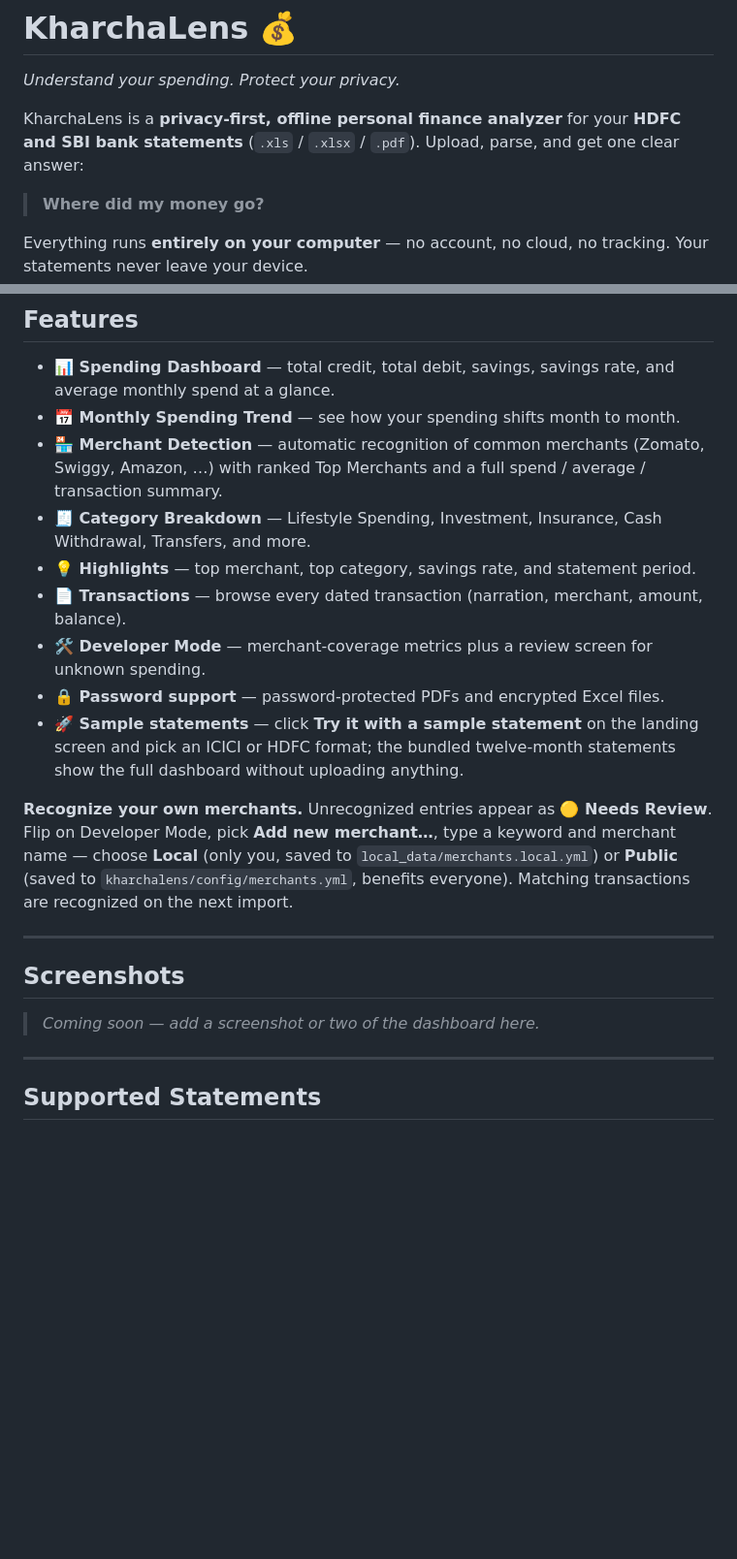
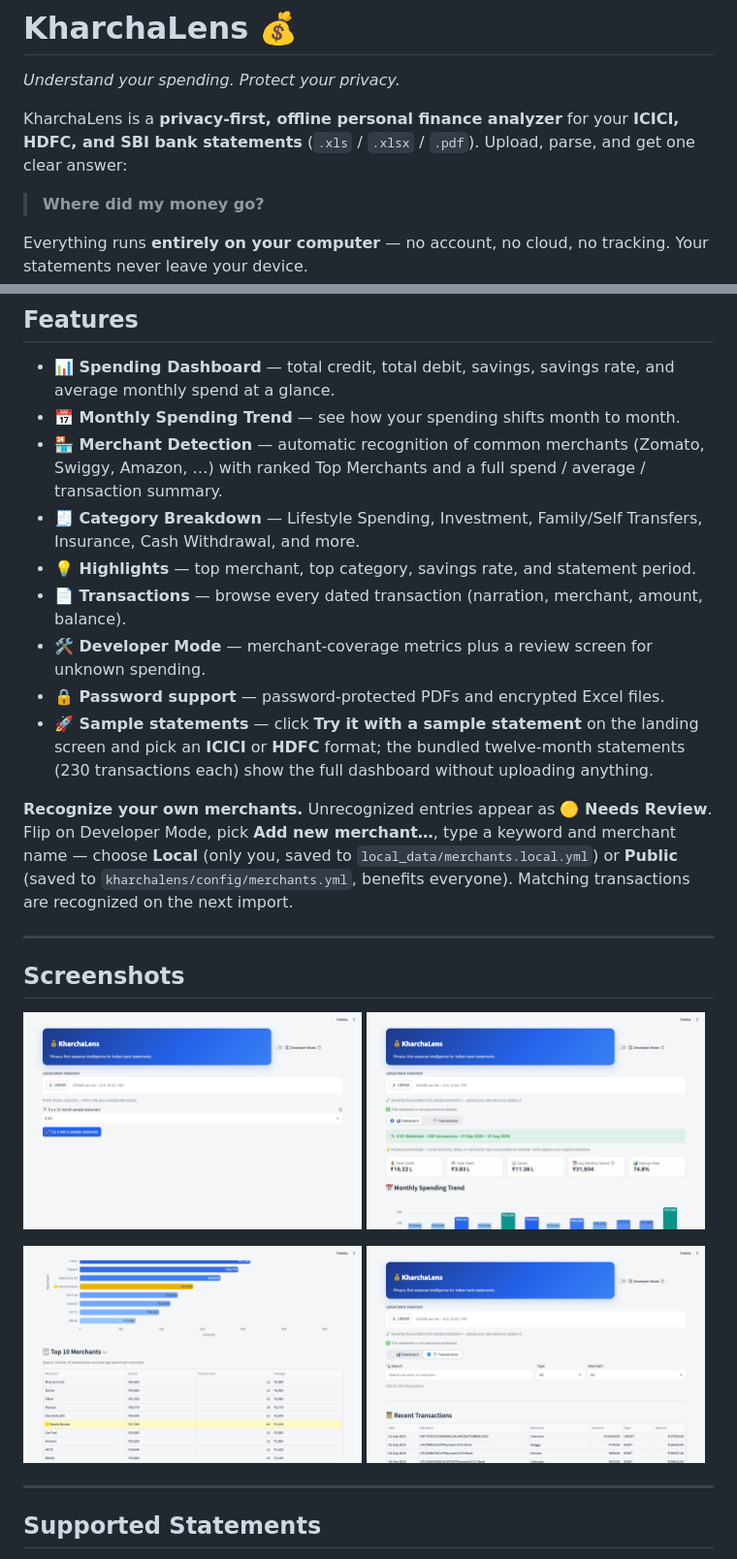
Before and after one commit to aakraj/kharchalens, a Markdown page: README.md, 2 parts joined by grey strips. Shown: that part at 97% size. GitHub-like rendering; pictures changed too: docs/screenshots/01-landing.png (added), docs/screenshots/02-dashboard.png (added), docs/screenshots/03-transactions.png (added); blank space fills up the shorter version.

Commit message:
Add dashboard screenshots to README
Capture the landing selector, spending dashboard, top merchants, and
transactions table via headless Chrome against the running app and embed
them in the Screenshots section.

```diff
--- a/README.md
+++ b/README.md
@@ -2,7 +2,7 @@
 
 *Understand your spending. Protect your privacy.*
 
-KharchaLens is a **privacy-first, offline personal finance analyzer** for your **HDFC and SBI bank statements** (`.xls` / `.xlsx` / `.pdf`). Upload, parse, and get one clear answer:
+KharchaLens is a **privacy-first, offline personal finance analyzer** for your **ICICI, HDFC, and SBI bank statements** (`.xls` / `.xlsx` / `.pdf`). Upload, parse, and get one clear answer:
 
 > **Where did my money go?**
 
@@ -38,12 +38,12 @@ Everything runs **entirely on your computer** — no account, no cloud, no track
 - **📊 Spending Dashboard** — total credit, total debit, savings, savings rate, and average monthly spend at a glance.
 - **📅 Monthly Spending Trend** — see how your spending shifts month to month.
 - **🏪 Merchant Detection** — automatic recognition of common merchants (Zomato, Swiggy, Amazon, …) with ranked Top Merchants and a full spend / average / transaction summary.
-- **🧾 Category Breakdown** — Lifestyle Spending, Investment, Insurance, Cash Withdrawal, Transfers, and more.
+- **🧾 Category Breakdown** — Lifestyle Spending, Investment, Family/Self Transfers, Insurance, Cash Withdrawal, and more.
 - **💡 Highlights** — top merchant, top category, savings rate, and statement period.
 - **📄 Transactions** — browse every dated transaction (narration, merchant, amount, balance).
 - **🛠 Developer Mode** — merchant-coverage metrics plus a review screen for unknown spending.
 - **🔒 Password support** — password-protected PDFs and encrypted Excel files.
-- **🚀 Sample statements** — click **Try it with a sample statement** on the landing screen and pick an ICICI or HDFC format; the bundled twelve-month statements show the full dashboard without uploading anything.
+- **🚀 Sample statements** — click **Try it with a sample statement** on the landing screen and pick an **ICICI** or **HDFC** format; the bundled twelve-month statements (230 transactions each) show the full dashboard without uploading anything.
 
 **Recognize your own merchants.** Unrecognized entries appear as **🟡 Needs Review**. Flip on Developer Mode, pick **Add new merchant…**, type a keyword and merchant name — choose **Local** (only you, saved to `local_data/merchants.local.yml`) or **Public** (saved to `kharchalens/config/merchants.yml`, benefits everyone). Matching transactions are recognized on the next import.
 
@@ -51,7 +51,14 @@ Everything runs **entirely on your computer** — no account, no cloud, no track
 
 ## Screenshots
 
-> *Coming soon — add a screenshot or two of the dashboard here.*
+<p float="left">
+  <img src="docs/screenshots/01-landing.png" alt="Landing screen with sample selector" width="49%">
+  <img src="docs/screenshots/02-dashboard.png" alt="Spending dashboard" width="49%">
+</p>
+<p float="left">
+  <img src="docs/screenshots/04-merchants.png" alt="Top merchants ranking" width="49%">
+  <img src="docs/screenshots/03-transactions.png" alt="Transactions table" width="49%">
+</p>
 
 ---
 
```
Also changed, not shown: other parts of README.md (+14 -0 lines).
